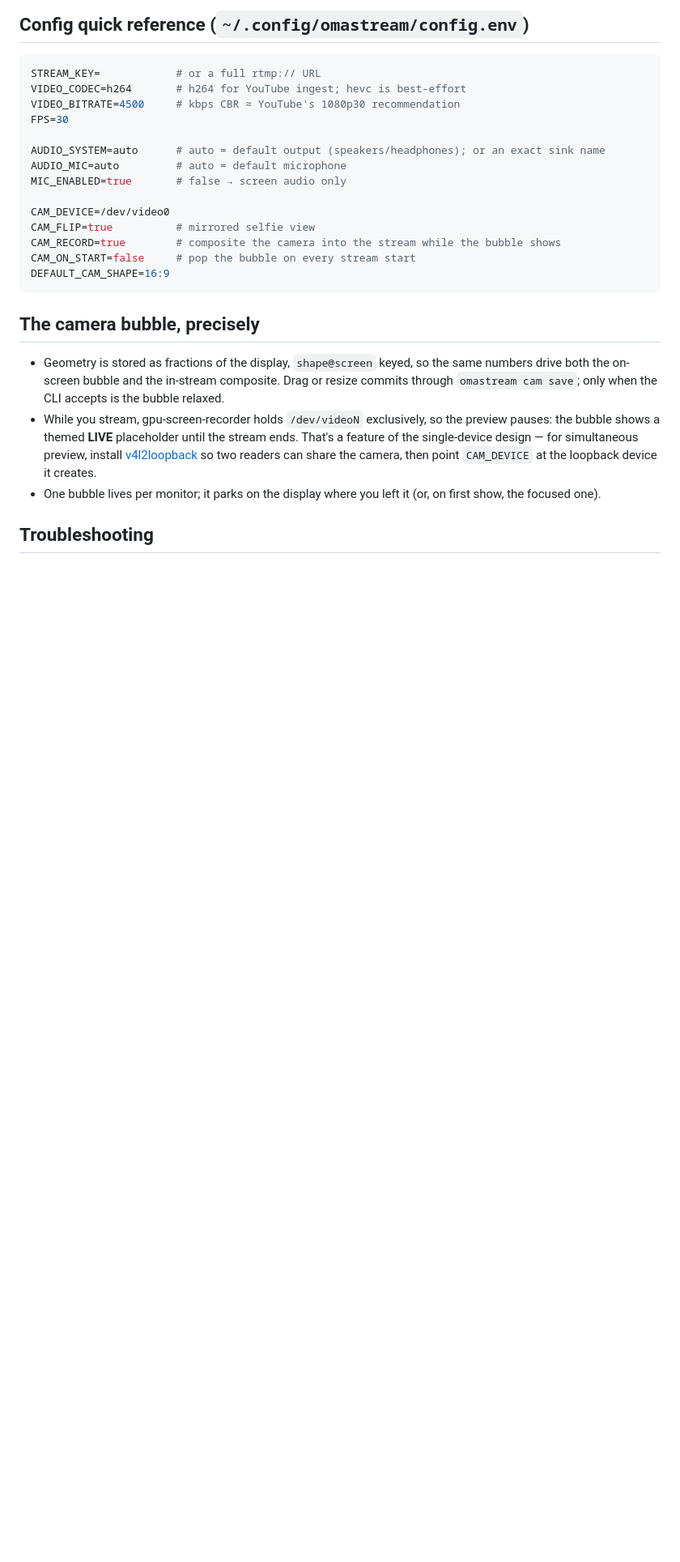
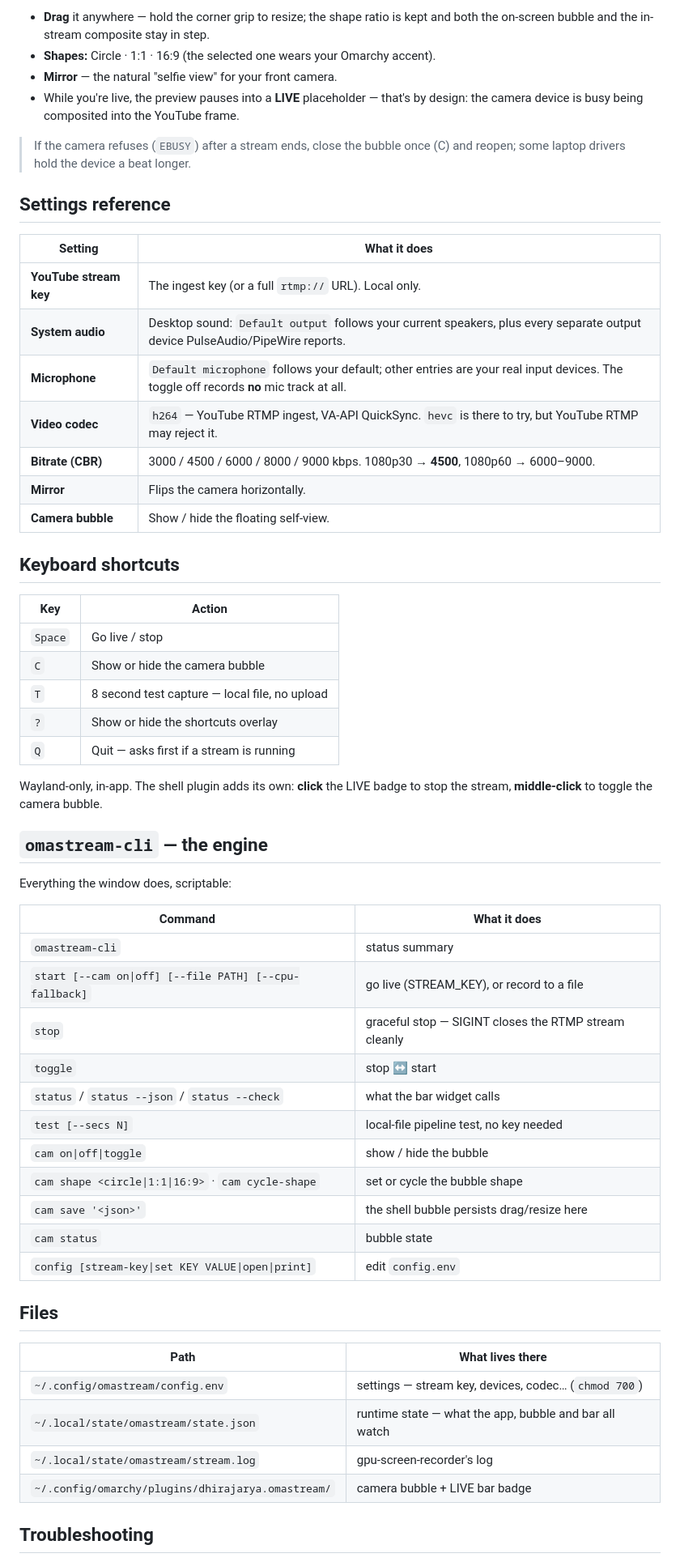
Before and after one commit to dhirajaryaa/omastream, a Markdown page: README.md, the part around one of its changes. Shown at 81% size. GitHub-like rendering; blank space fills up the shorter version.

````diff
--- a/README.md
+++ b/README.md
@@ -74,28 +66,66 @@ In YouTube Studio, start the broadcast and set *Stream key management* to "use t
 
-## Config quick reference (`~/.config/omastream/config.env`)
+- **Drag** it anywhere — hold the corner grip to resize; the shape ratio is
+  kept and both the on-screen bubble and the in-stream composite stay in step.
+- **Shapes:** Circle · 1:1 · 16:9 (the selected one wears your Omarchy accent).
+- **Mirror** — the natural "selfie view" for your front camera.
+- While you're live, the preview pauses into a **LIVE** placeholder — that's
+  by design: the camera device is busy being composited into the YouTube
+  frame.
 
-```sh
-STREAM_KEY=            # or a full rtmp:// URL
-VIDEO_CODEC=h264       # h264 for YouTube ingest; hevc is best-effort
-VIDEO_BITRATE=4500     # kbps CBR ≈ YouTube's 1080p30 recommendation
-FPS=30
+> If the camera refuses (`EBUSY`) after a stream ends, close the bubble once
+> (C) and reopen; some laptop drivers hold the device a beat longer.
 
-AUDIO_SYSTEM=auto      # auto = default output (speakers/headphones); or an exact sink name
-AUDIO_MIC=auto         # auto = default microphone
-MIC_ENABLED=true       # false → screen audio only
+## Settings reference
 
-CAM_DEVICE=/dev/video0
-CAM_FLIP=true          # mirrored selfie view
-CAM_RECORD=true        # composite the camera into the stream while the bubble shows
-CAM_ON_START=false     # pop the bubble on every stream start
-DEFAULT_CAM_SHAPE=16:9
-```
+| Setting | What it does |
+| --- | --- |
+| **YouTube stream key** | The ingest key (or a full `rtmp://` URL). Local only. |
+| **System audio** | Desktop sound: `Default output` follows your current speakers, plus every separate output device PulseAudio/PipeWire reports. |
+| **Microphone** | `Default microphone` follows your default; other entries are your real input devices. The toggle off records **no** mic track at all. |
+| **Video codec** | `h264` — YouTube RTMP ingest, VA-API QuickSync. `hevc` is there to try, but YouTube RTMP may reject it. |
+| **Bitrate (CBR)** | 3000 / 4500 / 6000 / 8000 / 9000 kbps. 1080p30 → **4500**, 1080p60 → 6000–9000. |
+| **Mirror** | Flips the camera horizontally. |
+| **Camera bubble** | Show / hide the floating self-view. |
 
-## The camera bubble, precisely
+## Keyboard shortcuts
 
-- Geometry is stored as fractions of the display, `shape@screen` keyed, so the same numbers drive both the on-screen bubble and the in-stream composite. Drag or resize commits through `omastream cam save`; only when the CLI accepts is the bubble relaxed.
-- While you stream, gpu-screen-recorder holds `/dev/videoN` exclusively, so the preview pauses: the bubble shows a themed **LIVE** placeholder until the stream ends. That's a feature of the single-device design — for simultaneous preview, install [v4l2loopback](https://github.com/umlaeute/v4l2loopback) so two readers can share the camera, then point `CAM_DEVICE` at the loopback device it creates.
-- One bubble lives per monitor; it parks on the display where you left it (or, on first show, the focused one).
+| Key | Action |
+| --- | --- |
+| `Space` | Go live / stop |
+| `C` | Show or hide the camera bubble |
+| `T` | 8 second test capture — local file, no upload |
+| `?` | Show or hide the shortcuts overlay |
+| `Q` | Quit — asks first if a stream is running |
+
+Wayland-only, in-app. The shell plugin adds its own: **click** the LIVE badge
+to stop the stream, **middle-click** to toggle the camera bubble.
+
+## `omastream-cli` — the engine
+
+Everything the window does, scriptable:
+
+| Command | What it does |
+| --- | --- |
+| `omastream-cli` | status summary |
+| `start [--cam on\|off] [--file PATH] [--cpu-fallback]` | go live (STREAM_KEY), or record to a file |
+| `stop` | graceful stop — SIGINT closes the RTMP stream cleanly |
+| `toggle` | stop ↔ start |
+| `status` / `status --json` / `status --check` | what the bar widget calls |
+| `test [--secs N]` | local-file pipeline test, no key needed |
+| `cam on\|off\|toggle` | show / hide the bubble |
+| `cam shape <circle\|1:1\|16:9>` · `cam cycle-shape` | set or cycle the bubble shape |
+| `cam save '<json>'` | the shell bubble persists drag/resize here |
+| `cam status` | bubble state |
+| `config [stream-key\|set KEY VALUE\|open\|print]` | edit `config.env` |
+
+## Files
+
+| Path | What lives there |
+| --- | --- |
+| `~/.config/omastream/config.env` | settings — stream key, devices, codec… (`chmod 700`) |
+| `~/.local/state/omastream/state.json` | runtime state — what the app, bubble and bar all watch |
+| `~/.local/state/omastream/stream.log` | gpu-screen-recorder's log |
+| `~/.config/omarchy/plugins/dhirajarya.omastream/` | camera bubble + LIVE bar badge |
 
 ## Troubleshooting
 
````
Also changed, not shown: other parts of README.md (+65 -61 lines), docs/screenshot.png (added), 1 other file.
